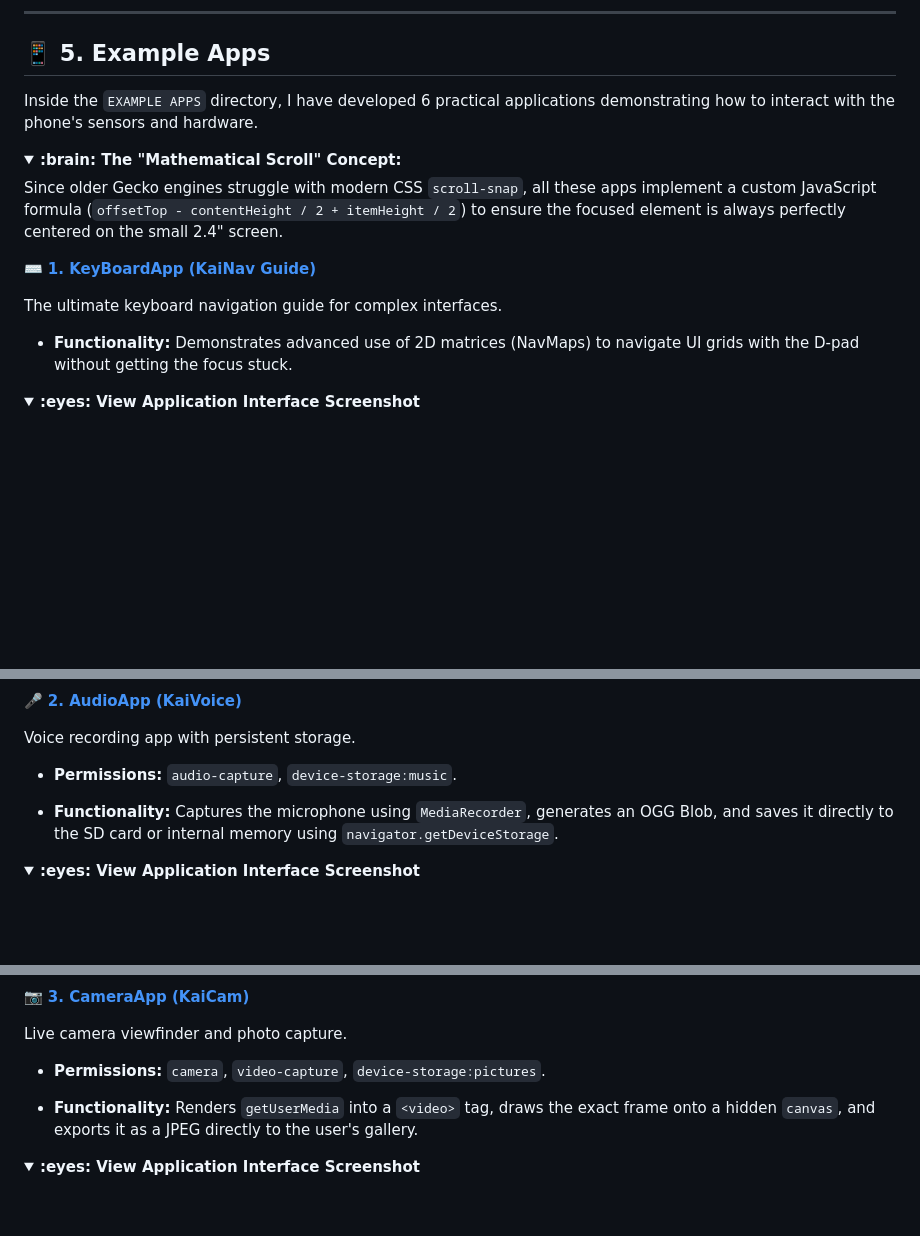
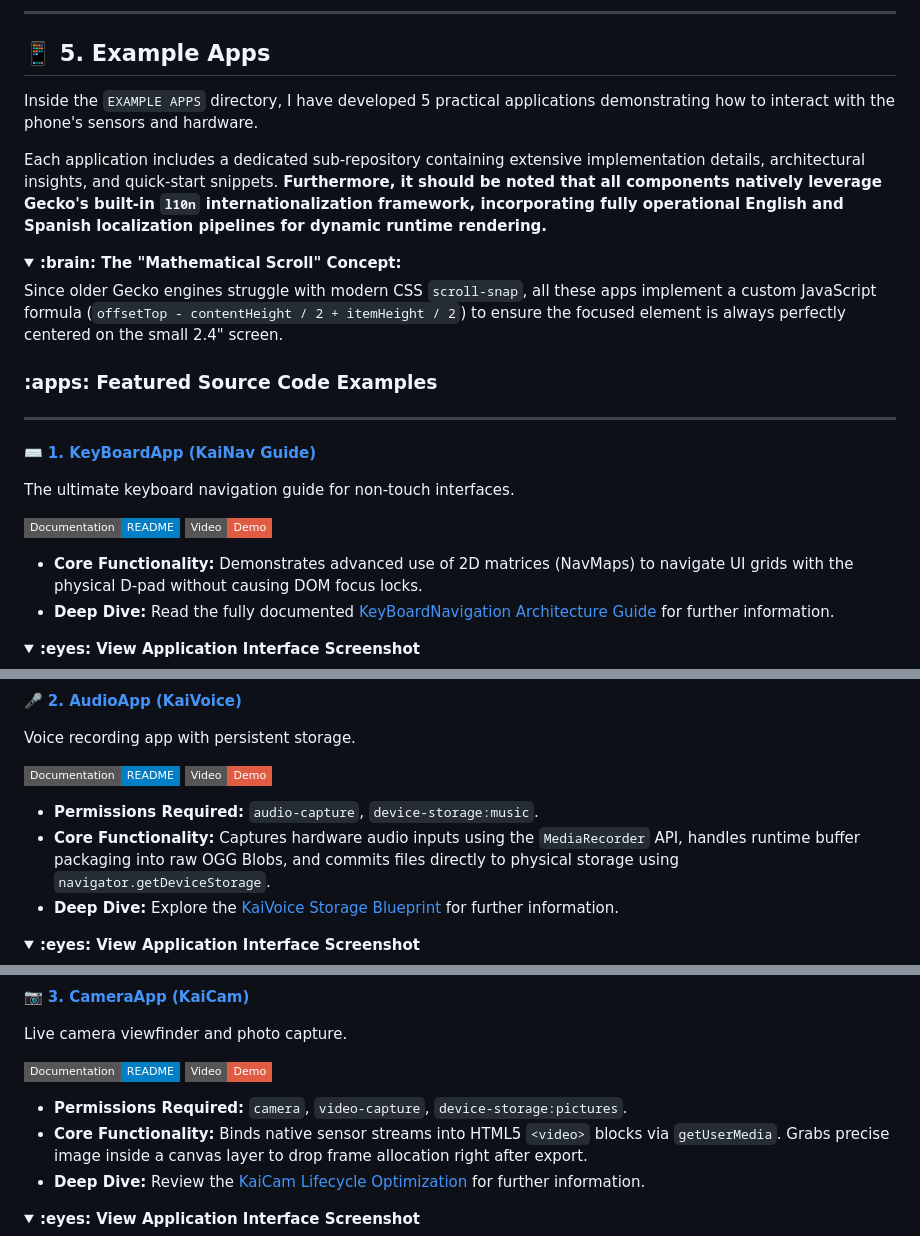
Before and after one commit to ggonzalez1998/Introduction-to-KaiOS-Development, a Markdown page: README.md, 3 parts joined by grey strips. Drawn GitHub-style; folded sections open; badges without logos; blank space fills up the shorter version.

Commit message:
docs(readme): restructure example apps.

```diff
--- a/README.md
+++ b/README.md
@@ -150,7 +150,9 @@ KaiOS does not have touch screens. Everything relies on DOM Focus management and
 
 ## :iphone: 5. Example Apps
 
-Inside the `EXAMPLE APPS` directory, I have developed 6 practical applications demonstrating how to interact with the phone's sensors and hardware.
+Inside the `EXAMPLE APPS` directory, I have developed 5 practical applications demonstrating how to interact with the phone's sensors and hardware.
+
+Each application includes a dedicated sub-repository containing extensive implementation details, architectural insights, and quick-start snippets. **Furthermore, it should be noted that all components natively leverage Gecko's built-in `l10n` internationalization framework, incorporating fully operational English and Spanish localization pipelines for dynamic runtime rendering.**
 
 <details>
 
@@ -160,11 +162,19 @@ Since older Gecko engines struggle with modern CSS `scroll-snap`, all these apps
 
 </details>
 
+### :apps: Featured Source Code Examples
+
+---
+
 :keyboard: **[1. KeyBoardApp (KaiNav Guide)](EXAMPLE%20APPS/KeyBoardNavigation)**
 
-The ultimate keyboard navigation guide for complex interfaces.
+The ultimate keyboard navigation guide for non-touch interfaces.
 
-- **Functionality:** Demonstrates advanced use of 2D matrices (NavMaps) to navigate UI grids with the D-pad without getting the focus stuck.
+[![Documentation](https://img.shields.io/badge/Documentation-README-blue?style=flat-square&logo=markdown)](EXAMPLE%20APPS/KeyBoardNavigation)
+[![Video Demo](https://img.shields.io/badge/Video-Demo-red?style=flat-square&logo=youtube)](https://youtube.com)
+
+- **Core Functionality:** Demonstrates advanced use of 2D matrices (NavMaps) to navigate UI grids with the physical D-pad without causing DOM focus locks.
+- **Deep Dive:** Read the fully documented [KeyBoardNavigation Architecture Guide](EXAMPLE%20APPS/KeyBoardNavigation) for further information.
 
 <details>
   <summary><b>:eyes: View Application Interface Screenshot</b></summary>
@@ -177,9 +187,12 @@ The ultimate keyboard navigation guide for complex interfaces.
 
 Voice recording app with persistent storage.
 
-- **Permissions:** `audio-capture`, `device-storage:music`.
+[![Documentation](https://img.shields.io/badge/Documentation-README-blue?style=flat-square&logo=markdown)](EXAMPLE%20APPS/AudioApp)
+[![Video Demo](https://img.shields.io/badge/Video-Demo-red?style=flat-square&logo=youtube)](https://youtube.com)
 
-- **Functionality:** Captures the microphone using `MediaRecorder`, generates an OGG Blob, and saves it directly to the SD card or internal memory using `navigator.getDeviceStorage`.
+- **Permissions Required:** `audio-capture`, `device-storage:music`.
+- **Core Functionality:** Captures hardware audio inputs using the `MediaRecorder` API, handles runtime buffer packaging into raw OGG Blobs, and commits files directly to physical storage using `navigator.getDeviceStorage`.
+- **Deep Dive:** Explore the [KaiVoice Storage Blueprint](EXAMPLE%20APPS/AudioApp) for further information.
 
 <details>
   <summary><b>:eyes: View Application Interface Screenshot</b></summary>
@@ -192,9 +205,12 @@ Voice recording app with persistent storage.
 
 Live camera viewfinder and photo capture.
 
-- **Permissions:** `camera`, `video-capture`, `device-storage:pictures`.
+[![Documentation](https://img.shields.io/badge/Documentation-README-blue?style=flat-square&logo=markdown)](EXAMPLE%20APPS/CameraApp)
+[![Video Demo](https://img.shields.io/badge/Video-Demo-red?style=flat-square&logo=youtube)](https://youtube.com)
 
-- **Functionality:** Renders `getUserMedia` into a `<video>` tag, draws the exact frame onto a hidden `canvas`, and exports it as a JPEG directly to the user's gallery.
+- **Permissions Required:** `camera`, `video-capture`, `device-storage:pictures`.
+- **Core Functionality:** Binds native sensor streams into HTML5 `<video>` blocks via `getUserMedia`. Grabs precise image inside a canvas layer to drop frame allocation right after export.
+- **Deep Dive:** Review the [KaiCam Lifecycle Optimization](EXAMPLE%20APPS/CameraApp) for further information.
 
 <details>
   <summary><b>:eyes: View Application Interface Screenshot</b></summary>
```
Also changed, not shown: other parts of README.md (+11 -5 lines).
